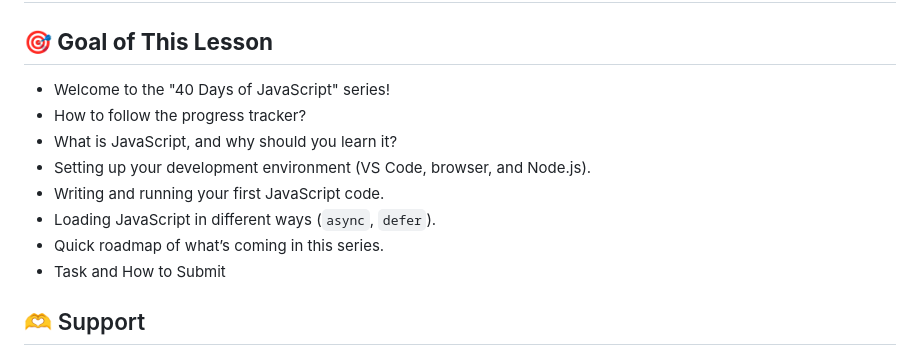
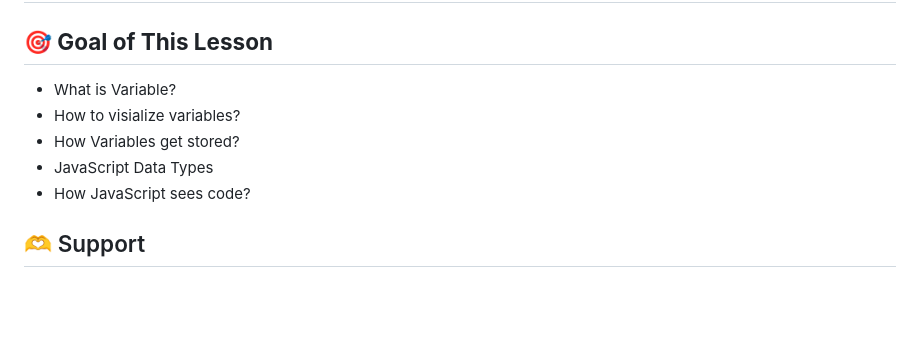
Before and after one commit to tapascript/40-days-of-javascript, a Markdown page: day-02/README.md, the part around the change printed below. Drawn GitHub-style; blank space fills up the shorter version.

Commit message:
(day 02) Readme updates

```diff
--- a/day-02/README.md
+++ b/day-02/README.md
@@ -2,14 +2,11 @@
 
 ## **🎯 Goal of This Lesson**
 
-- Welcome to the "40 Days of JavaScript" series!
-- How to follow the progress tracker?
-- What is JavaScript, and why should you learn it?
-- Setting up your development environment (VS Code, browser, and Node.js).
-- Writing and running your first JavaScript code.
-- Loading JavaScript in different ways (`async`, `defer`).
-- Quick roadmap of what’s coming in this series.
-- Task and How to Submit
+- What is Variable?
+- How to visialize variables?
+- How Variables get stored?
+- JavaScript Data Types
+- How JavaScript sees code?
 
 ## 🫶 Support
 Liked it? It takes months of hard work to create quality content and present to you. You can show your support to me with a STAR(⭐) to this repository.
```
Also changed, not shown: other parts of day-02/README.md (+1 -1 lines), README.md (+1 -0 lines), day-02/banner.png (added).
